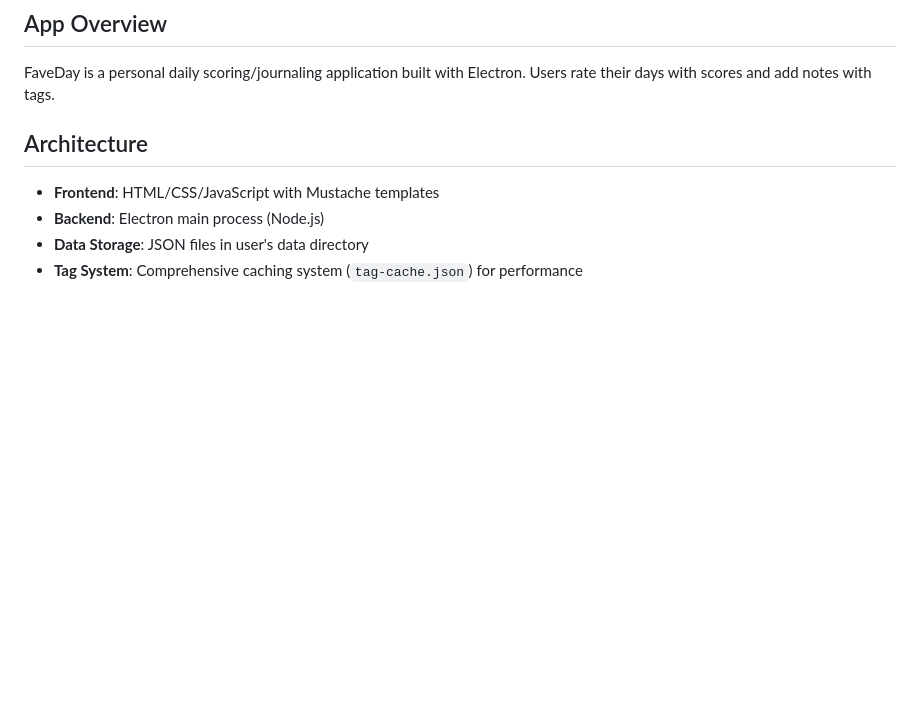
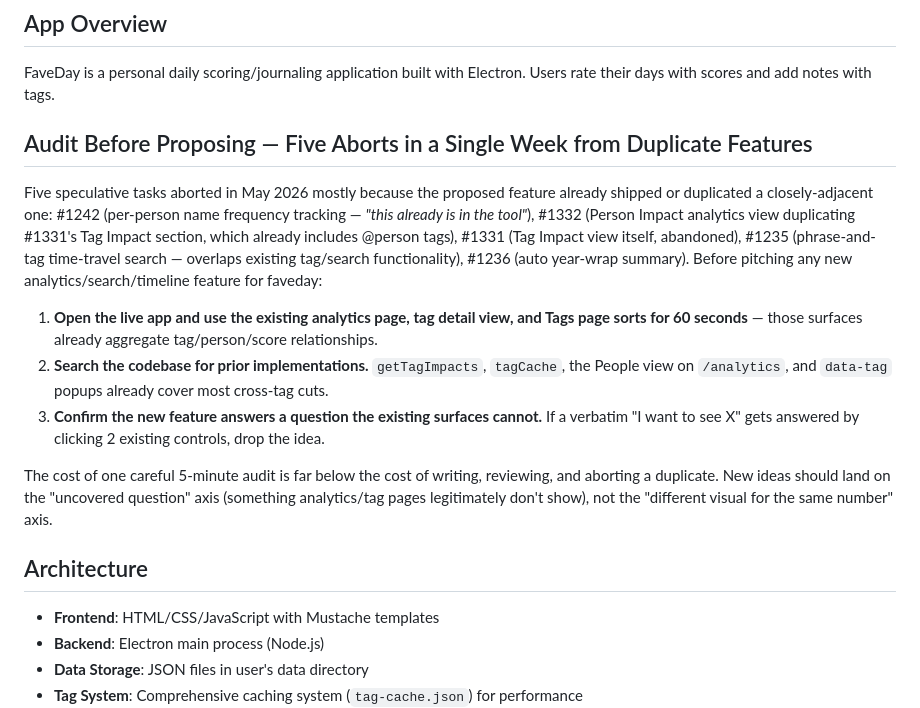
Before and after one commit to riadd/faveday, a Markdown page: CLAUDE.md, the part around the change. Drawn GitHub-style; blank space fills up the shorter version.

Commit message:
Alignment: add audit-before-proposing section after 5 duplicate-feature aborts in one week

```diff
--- a/CLAUDE.md
+++ b/CLAUDE.md
@@ -10,6 +10,16 @@
 ## App Overview
 
 FaveDay is a personal daily scoring/journaling application built with Electron. Users rate their days with scores and add notes with tags.
+
+## Audit Before Proposing — Five Aborts in a Single Week from Duplicate Features
+
+Five speculative tasks aborted in May 2026 mostly because the proposed feature already shipped or duplicated a closely-adjacent one: #1242 (per-person name frequency tracking — *"this already is in the tool"*), #1332 (Person Impact analytics view duplicating #1331's Tag Impact section, which already includes @person tags), #1331 (Tag Impact view itself, abandoned), #1235 (phrase-and-tag time-travel search — overlaps existing tag/search functionality), #1236 (auto year-wrap summary). Before pitching any new analytics/search/timeline feature for faveday:
+
+1. **Open the live app and use the existing analytics page, tag detail view, and Tags page sorts for 60 seconds** — those surfaces already aggregate tag/person/score relationships.
+2. **Search the codebase for prior implementations.** `getTagImpacts`, `tagCache`, the People view on `/analytics`, and `data-tag` popups already cover most cross-tag cuts.
+3. **Confirm the new feature answers a question the existing surfaces cannot.** If a verbatim "I want to see X" gets answered by clicking 2 existing controls, drop the idea.
+
+The cost of one careful 5-minute audit is far below the cost of writing, reviewing, and aborting a duplicate. New ideas should land on the "uncovered question" axis (something analytics/tag pages legitimately don't show), not the "different visual for the same number" axis.
 
 ## Architecture
 
```
